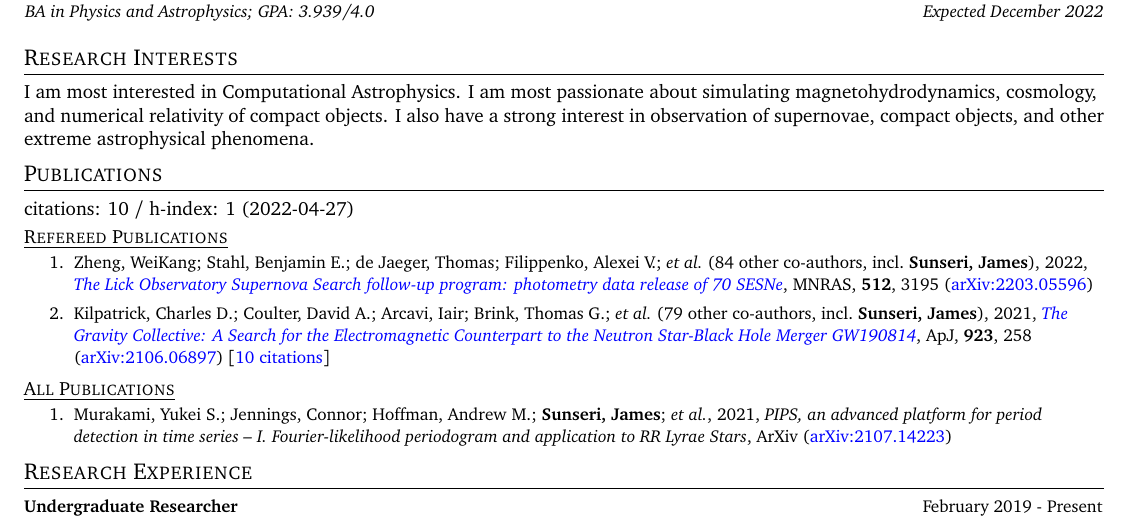
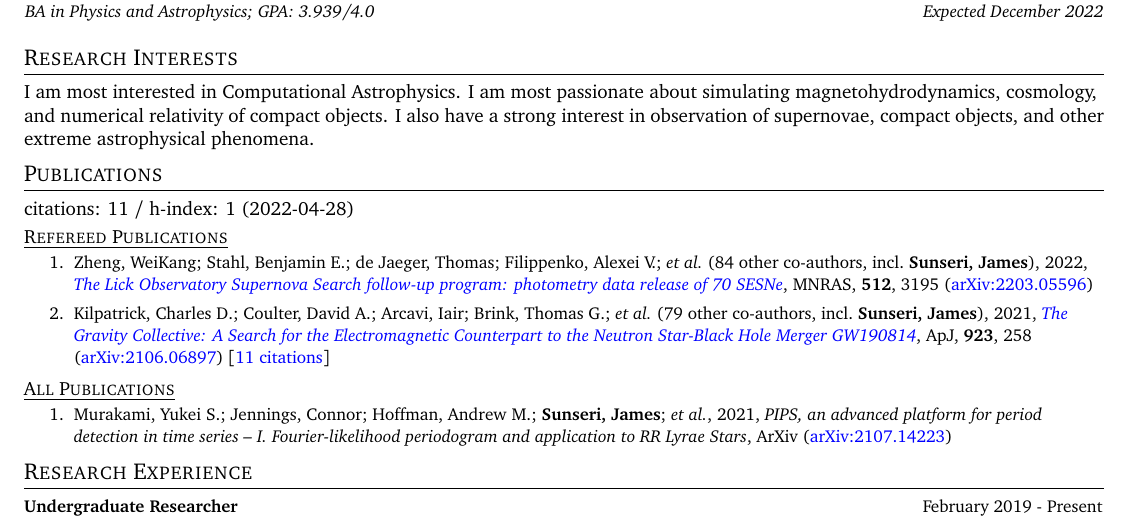
Before and after one commit to James11222/James_CV, a LaTeX CV (resume.tex, which reads supp_tex/pubs_ref.tex, supp_tex/pubs_summary.tex): part of page 1 of 3, cut so that both start at the same text. Compiled offline with pdfLaTeX.

Commit message:
Scrape and update publications

```diff
--- a/supp_tex/pubs_ref.tex
+++ b/supp_tex/pubs_ref.tex
@@ -1,3 +1,3 @@
 \item Zheng, WeiKang; Stahl, Benjamin E.; de Jaeger, Thomas; Filippenko, Alexei V.; \etal\ ({84} other co-authors, incl.\ \textbf{Sunseri, James}), 2022, \doi{10.1093/mnras/stac723}{The Lick Observatory Supernova Search follow-up program: photometry data release of 70 SESNe}, \mnras, \textbf{512}, 3195 (\arxiv{2203.05596})
 
-\item Kilpatrick, Charles D.; Coulter, David A.; Arcavi, Iair; Brink, Thomas G.; \etal\ ({79} other co-authors, incl.\ \textbf{Sunseri, James}), 2021, \doi{10.3847/1538-4357/ac23c6}{The Gravity Collective: A Search for the Electromagnetic Counterpart to the Neutron Star-Black Hole Merger GW190814}, \apj, \textbf{923}, 258 (\arxiv{2106.06897}) [\href{https://ui.adsabs.harvard.edu/abs/2021ApJ...923..258K}{10 citations}]
+\item Kilpatrick, Charles D.; Coulter, David A.; Arcavi, Iair; Brink, Thomas G.; \etal\ ({79} other co-authors, incl.\ \textbf{Sunseri, James}), 2021, \doi{10.3847/1538-4357/ac23c6}{The Gravity Collective: A Search for the Electromagnetic Counterpart to the Neutron Star-Black Hole Merger GW190814}, \apj, \textbf{923}, 258 (\arxiv{2106.06897}) [\href{https://ui.adsabs.harvard.edu/abs/2021ApJ...923..258K}{11 citations}]
--- a/supp_tex/pubs_summary.tex
+++ b/supp_tex/pubs_summary.tex
@@ -1 +1 @@
-citations: 10 / h-index: 1 (2022-04-27)
+citations: 11 / h-index: 1 (2022-04-28)
```
Also changed, not shown: 1 other file.
